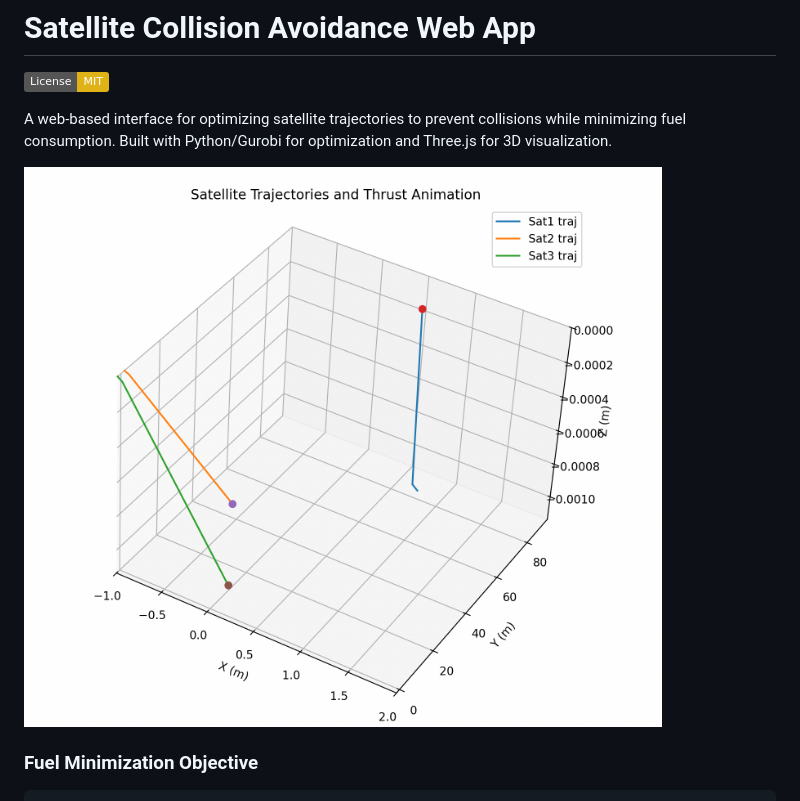
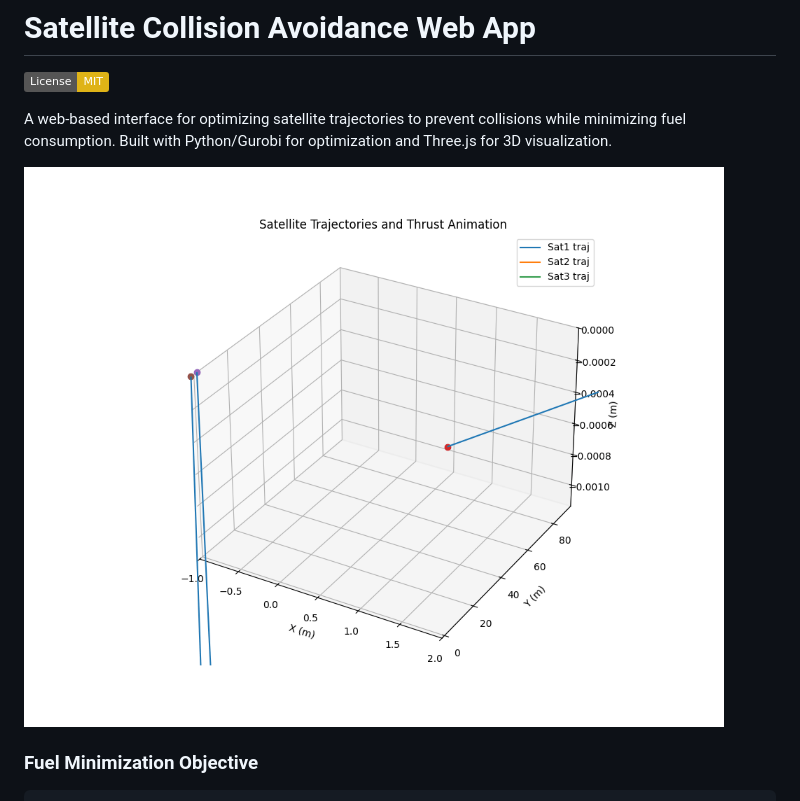
Before and after one commit to KacemMathlouthi/OperationsResearch, a Markdown page: README.md, the part around the change. GitHub-like rendering; pictures changed too: assets/satellite_trajectories.gif (added); badges without logos.

Commit message:
gif

````diff
--- a/README.md
+++ b/README.md
@@ -4,7 +4,7 @@
 
 A web-based interface for optimizing satellite trajectories to prevent collisions while minimizing fuel consumption. Built with Python/Gurobi for optimization and Three.js for 3D visualization.
 
-![App Screenshot](./assets/sat-cap.png)
+![App Screenshot](./assets/satellite_trajectories.gif)
 
 ### Fuel Minimization Objective
 ```math
````
